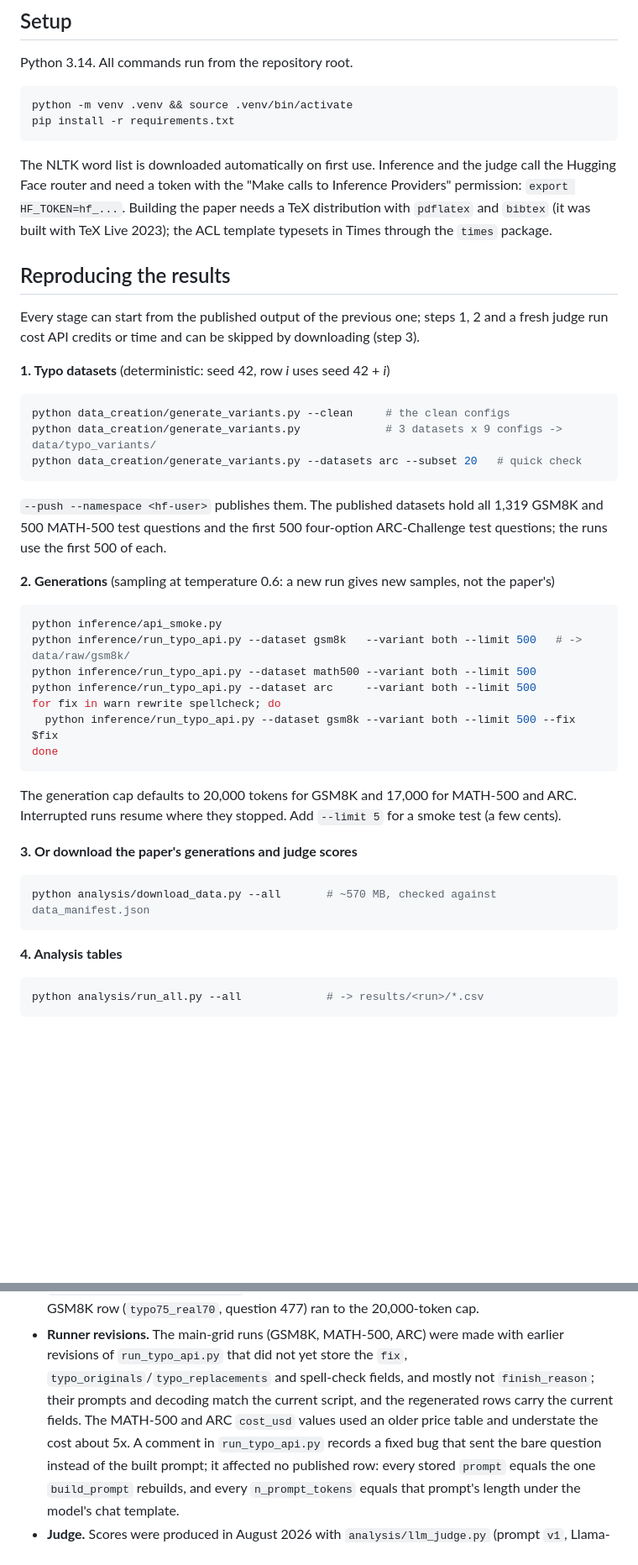
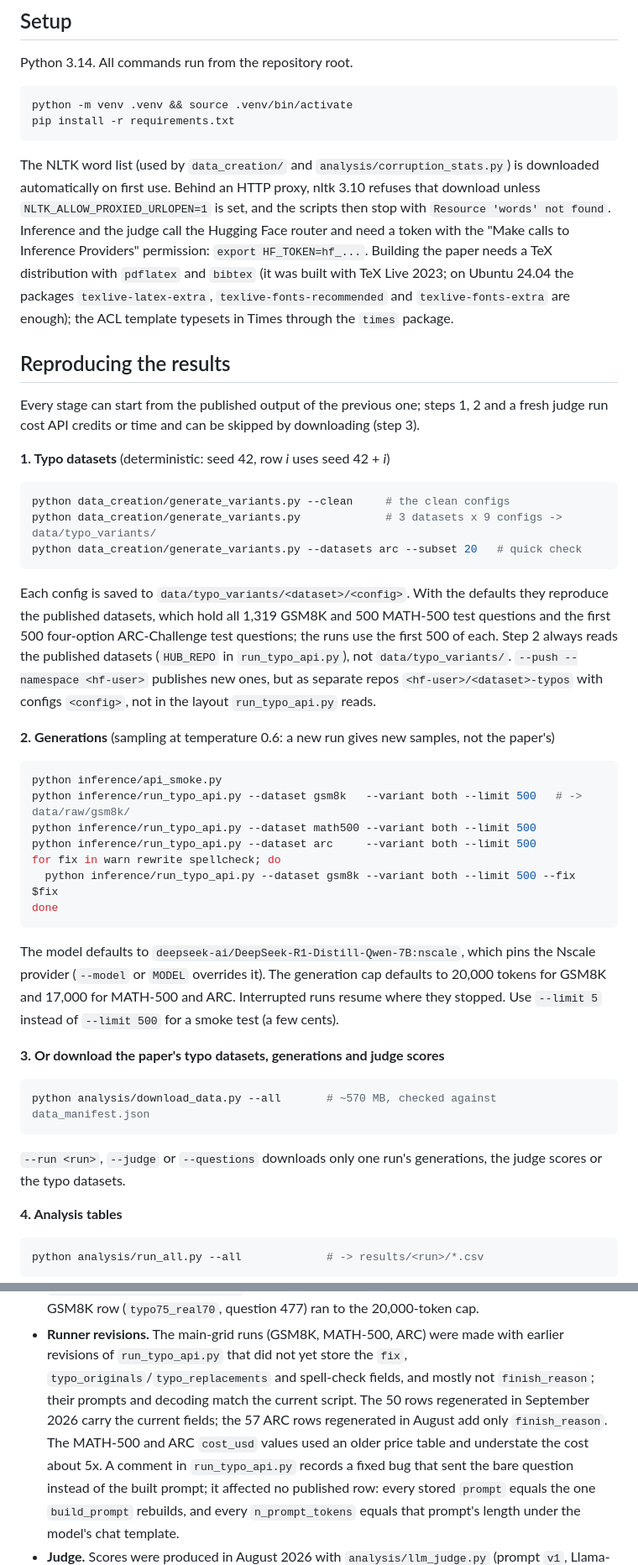
Before and after one commit to dolev98/NLP_project, a Markdown page: README.md, 2 parts joined by grey strips. Shown at 84% size. Rendered like a GitHub page; blank space fills up the shorter version.

Commit message:
README: correct the provenance of regenerated rows; fill reproduction gaps
Checked every README claim against the code, the published data and a full
rerun of steps 1 (first 20 rows of every config), 3, 4, 5, 6 and 7.

- Provenance: only the 50 rows regenerated in September 2026 carry the
  current fields; the 57 ARC rows regenerated in August add only
  finish_reason.
- Step 1: say where the local configs go, that step 2 always reads the
  published datasets, and that --push publishes to <user>/<dataset>-typos,
  a layout run_typo_api.py does not read.
- Step 2: name the pinned Nscale provider; the smoke test replaces
  --limit 500.
- Step 3: --all also fetches the typo datasets; list --run/--judge/--questions.
- Setup: nltk 3.10 refuses the word-list download behind an HTTP proxy
  unless NLTK_ALLOW_PROXIED_URLOPEN=1; Ubuntu 24.04 TeX packages that build
  the paper.
- Method notes: GSM8K and MATH-500 answer rules; Holm scope of the paired
  contrasts.
- Smaller fixes: CSVs have CRLF on every platform; Figure 4 also adds word
  counts; results/gsm8k holds figure1_example.json.

Co-Authored-By: Claude Opus 5.5 <noreply@anthropic.com>
Claude-Session: https://claude.ai/code/session_01AhJVVA8kPxddbFr9zUj9h2

````diff
--- a/README.md
+++ b/README.md
@@ -70,11 +71,16 @@ python -m venv .venv && source .venv/bin/activate
 pip install -r requirements.txt
 ```
 
-The NLTK word list is downloaded automatically on first use. Inference and the
-judge call the Hugging Face router and need a token with the "Make calls to
-Inference Providers" permission: `export HF_TOKEN=hf_...`. Building the paper needs
-a TeX distribution with `pdflatex` and `bibtex` (it was built with TeX Live 2023);
-the ACL template typesets in Times through the `times` package.
+The NLTK word list (used by `data_creation/` and `analysis/corruption_stats.py`) is
+downloaded automatically on first use. Behind an HTTP proxy, nltk 3.10 refuses that
+download unless `NLTK_ALLOW_PROXIED_URLOPEN=1` is set, and the scripts then stop with
+`Resource 'words' not found`. Inference and the judge call the Hugging Face router
+and need a token with the "Make calls to Inference Providers" permission:
+`export HF_TOKEN=hf_...`. Building the paper needs a TeX distribution with
+`pdflatex` and `bibtex` (it was built with TeX Live 2023; on Ubuntu 24.04 the
+packages `texlive-latex-extra`, `texlive-fonts-recommended` and
+`texlive-fonts-extra` are enough); the ACL template typesets in Times through the
+`times` package.
 
 ## Reproducing the results
 
@@ -90,9 +96,13 @@ python data_creation/generate_variants.py             # 3 datasets x 9 configs -
 python data_creation/generate_variants.py --datasets arc --subset 20   # quick check
 ```
 
-`--push --namespace <hf-user>` publishes them. The published datasets hold all
-1,319 GSM8K and 500 MATH-500 test questions and the first 500 four-option
-ARC-Challenge test questions; the runs use the first 500 of each.
+Each config is saved to `data/typo_variants/<dataset>/<config>`. With the defaults
+they reproduce the published datasets, which hold all 1,319 GSM8K and 500 MATH-500
+test questions and the first 500 four-option ARC-Challenge test questions; the runs
+use the first 500 of each. Step 2 always reads the published datasets (`HUB_REPO` in
+`run_typo_api.py`), not `data/typo_variants/`. `--push --namespace <hf-user>`
+publishes new ones, but as separate repos `<hf-user>/<dataset>-typos` with configs
+`<config>`, not in the layout `run_typo_api.py` reads.
 
 **2. Generations** (sampling at temperature 0.6: a new run gives new samples, not the paper's)
 
@@ -106,15 +116,20 @@ for fix in warn rewrite spellcheck; do
 done
 ```
 
-The generation cap defaults to 20,000 tokens for GSM8K and 17,000 for MATH-500
-and ARC. Interrupted runs resume where they stopped. Add `--limit 5` for a smoke
-test (a few cents).
+The model defaults to `deepseek-ai/DeepSeek-R1-Distill-Qwen-7B:nscale`, which pins
+the Nscale provider (`--model` or `MODEL` overrides it). The generation cap defaults
+to 20,000 tokens for GSM8K and 17,000 for MATH-500 and ARC. Interrupted runs resume
+where they stopped. Use `--limit 5` instead of `--limit 500` for a smoke test (a few
+cents).
 
-**3. Or download the paper's generations and judge scores**
+**3. Or download the paper's typo datasets, generations and judge scores**
 
 ```bash
 python analysis/download_data.py --all       # ~570 MB, checked against data_manifest.json
 ```
+
+`--run <run>`, `--judge` or `--questions` downloads only one run's generations, the
+judge scores or the typo datasets.
 
 **4. Analysis tables**
 
@@ -217,9 +236,10 @@ committed `report.pdf` byte for byte.
 - **Runner revisions.** The main-grid runs (GSM8K, MATH-500, ARC) were made with
   earlier revisions of `run_typo_api.py` that did not yet store the `fix`,
   `typo_originals`/`typo_replacements` and spell-check fields, and mostly not
-  `finish_reason`; their prompts and decoding match the current script, and the
-  regenerated rows carry the current fields. The MATH-500 and ARC `cost_usd` values
-  used an older price table and understate the cost about 5x. A comment in
+  `finish_reason`; their prompts and decoding match the current script. The 50 rows
+  regenerated in September 2026 carry the current fields; the 57 ARC rows
+  regenerated in August add only `finish_reason`. The MATH-500 and ARC `cost_usd`
+  values used an older price table and understate the cost about 5x. A comment in
   `run_typo_api.py` records a fixed bug that sent the bare question instead of the
   built prompt; it affected no published row: every stored `prompt` equals the one
   `build_prompt` rebuilds, and every `n_prompt_tokens` equals that prompt's length
````
Also changed, not shown: other parts of README.md (+17 -12 lines).
